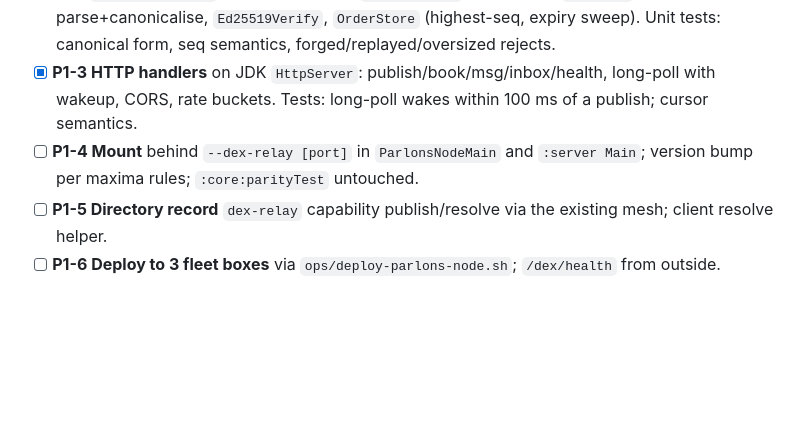
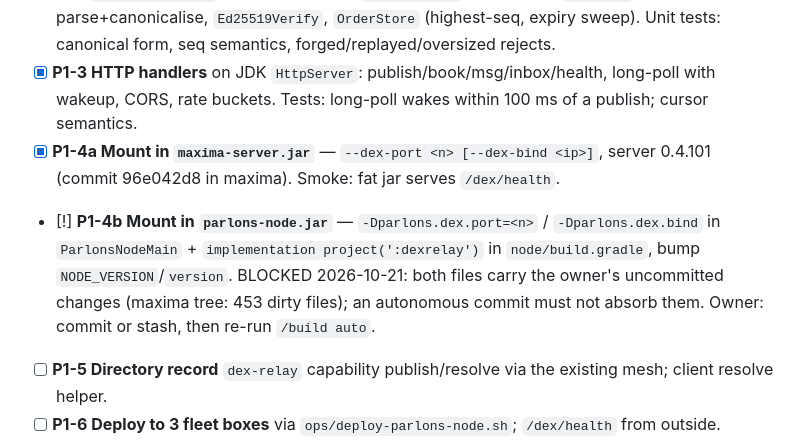
Before and after one commit to eurobuddha/dexicon, a Markdown page: tasks/plan.md, the part around the change. Rendered like a GitHub page; blank space fills up the shorter version.

Commit message:
P1-4a done (maxima-server mount); P1-4b blocked on dirty node files
Co-Authored-By: Claude Fable 5.1 <noreply@anthropic.com>

```diff
--- a/tasks/plan.md
+++ b/tasks/plan.md
@@ -25,7 +25,8 @@ Executed by `/build auto`. One task = one commit. Status: `[ ]` pending, `[x]` d
 - [x] **P1-1 `SPEC.md` finalised** from P0 results (envelope canonical form frozen, test vectors committed under `spec/vectors/`).
 - [x] **P1-2 `maxima/dexrelay` module skeleton** (`--release 11`, zero deps): `Envelope` parse+canonicalise, `Ed25519Verify`, `OrderStore` (highest-seq, expiry sweep). Unit tests: canonical form, seq semantics, forged/replayed/oversized rejects.
 - [x] **P1-3 HTTP handlers** on JDK `HttpServer`: publish/book/msg/inbox/health, long-poll with wakeup, CORS, rate buckets. Tests: long-poll wakes within 100 ms of a publish; cursor semantics.
-- [ ] **P1-4 Mount** behind `--dex-relay [port]` in `ParlonsNodeMain` and `:server Main`; version bump per maxima rules; `:core:parityTest` untouched.
+- [x] **P1-4a Mount in `maxima-server.jar`** — `--dex-port <n> [--dex-bind <ip>]`, server 0.4.101 (commit 96e042d8 in maxima). Smoke: fat jar serves `/dex/health`.
+- [!] **P1-4b Mount in `parlons-node.jar`** — `-Dparlons.dex.port=<n>` / `-Dparlons.dex.bind` in `ParlonsNodeMain` + `implementation project(':dexrelay')` in `node/build.gradle`, bump `NODE_VERSION`/`version`. BLOCKED 2026-10-21: both files carry the owner's uncommitted changes (maxima tree: 453 dirty files); an autonomous commit must not absorb them. Owner: commit or stash, then re-run `/build auto`.
 - [ ] **P1-5 Directory record** `dex-relay` capability publish/resolve via the existing mesh; client resolve helper.
 - [ ] **P1-6 Deploy to 3 fleet boxes** via `ops/deploy-parlons-node.sh`; `/dex/health` from outside. *(deploy = ask owner first)*
 
```
